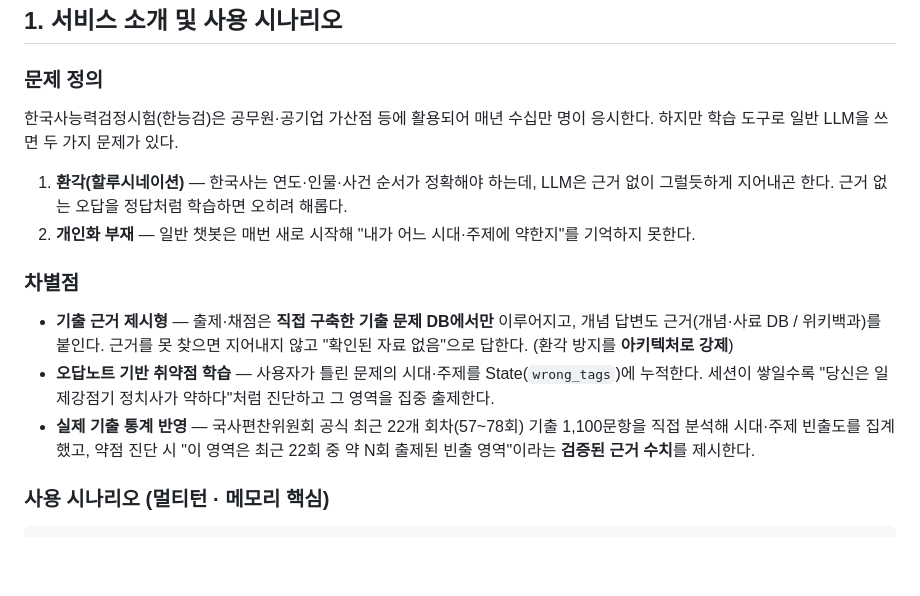
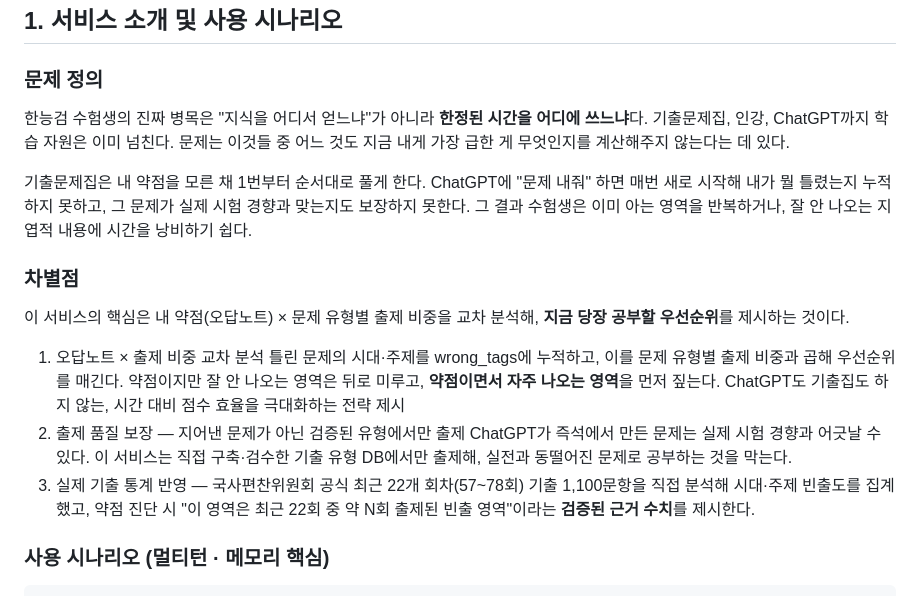
Before and after one commit to jihyunlee2023/AI_FinalProject, a Markdown page: README.md, the part around the change. Drawn GitHub-style; blank space fills up the shorter version.

Commit message:
Revise service introduction and problem definition in README
Updated the service introduction and problem definition sections in the README to clarify the unique features and user scenarios of the service.

````diff
--- a/README.md
+++ b/README.md
@@ -11,22 +11,20 @@ RAG · Memory · Middleware · StateGraph)을 종합해 **실제로 동작하는
 ## 1. 서비스 소개 및 사용 시나리오
 
 ### 문제 정의
-한국사능력검정시험(한능검)은 공무원·공기업 가산점 등에 활용되어 매년 수십만 명이 응시한다.
-하지만 학습 도구로 일반 LLM을 쓰면 두 가지 문제가 있다.
+한능검 수험생의 진짜 병목은 "지식을 어디서 얻느냐"가 아니라 **한정된 시간을 어디에 쓰느냐**다. 기출문제집, 인강, ChatGPT까지 학습 자원은 이미 넘친다. 문제는 이것들 중 어느 것도 지금 내게 가장 급한 게 무엇인지를 계산해주지 않는다는 데 있다.
 
-1. **환각(할루시네이션)** — 한국사는 연도·인물·사건 순서가 정확해야 하는데, LLM은 근거 없이
-   그럴듯하게 지어내곤 한다. 근거 없는 오답을 정답처럼 학습하면 오히려 해롭다.
-2. **개인화 부재** — 일반 챗봇은 매번 새로 시작해 "내가 어느 시대·주제에 약한지"를 기억하지 못한다.
+기출문제집은 내 약점을 모른 채 1번부터 순서대로 풀게 한다.
+ChatGPT에 "문제 내줘" 하면 매번 새로 시작해 내가 뭘 틀렸는지 누적하지 못하고, 그 문제가 실제 시험 경향과 맞는지도 보장하지 못한다.
+그 결과 수험생은 이미 아는 영역을 반복하거나, 잘 안 나오는 지엽적 내용에 시간을 낭비하기 쉽다.
 
 ### 차별점
-- **기출 근거 제시형** — 출제·채점은 **직접 구축한 기출 문제 DB에서만** 이루어지고, 개념 답변도
-  근거(개념·사료 DB / 위키백과)를 붙인다. 근거를 못 찾으면 지어내지 않고 "확인된 자료 없음"으로
-  답한다. (환각 방지를 **아키텍처로 강제**)
-- **오답노트 기반 취약점 학습** — 사용자가 틀린 문제의 시대·주제를 State(`wrong_tags`)에 누적한다.
-  세션이 쌓일수록 "당신은 일제강점기 정치사가 약하다"처럼 진단하고 그 영역을 집중 출제한다.
-- **실제 기출 통계 반영** — 국사편찬위원회 공식 최근 22개 회차(57~78회) 기출 1,100문항을 직접
-  분석해 시대·주제 빈출도를 집계했고, 약점 진단 시 "이 영역은 최근 22회 중 약 N회 출제된 빈출
-  영역"이라는 **검증된 근거 수치**를 제시한다.
+이 서비스의 핵심은 내 약점(오답노트) × 문제 유형별 출제 비중을 교차 분석해, **지금 당장 공부할 우선순위**를 제시하는 것이다.
+
+1. 오답노트 × 출제 비중 교차 분석
+틀린 문제의 시대·주제를 wrong_tags에 누적하고, 이를 문제 유형별 출제 비중과 곱해 우선순위를 매긴다. 약점이지만 잘 안 나오는 영역은 뒤로 미루고, **약점이면서 자주 나오는 영역**을 먼저 짚는다. ChatGPT도 기출집도 하지 않는, 시간 대비 점수 효율을 극대화하는 전략 제시
+2. 출제 품질 보장 — 지어낸 문제가 아닌 검증된 유형에서만 출제
+ChatGPT가 즉석에서 만든 문제는 실제 시험 경향과 어긋날 수 있다. 이 서비스는 직접 구축·검수한 기출 유형 DB에서만 출제해, 실전과 동떨어진 문제로 공부하는 것을 막는다.
+3. 실제 기출 통계 반영 — 국사편찬위원회 공식 최근 22개 회차(57~78회) 기출 1,100문항을 직접 분석해 시대·주제 빈출도를 집계했고, 약점 진단 시 "이 영역은 최근 22회 중 약 N회 출제된 빈출 영역"이라는 **검증된 근거 수치**를 제시한다.
 
 ### 사용 시나리오 (멀티턴 · 메모리 핵심)
 ```
````
